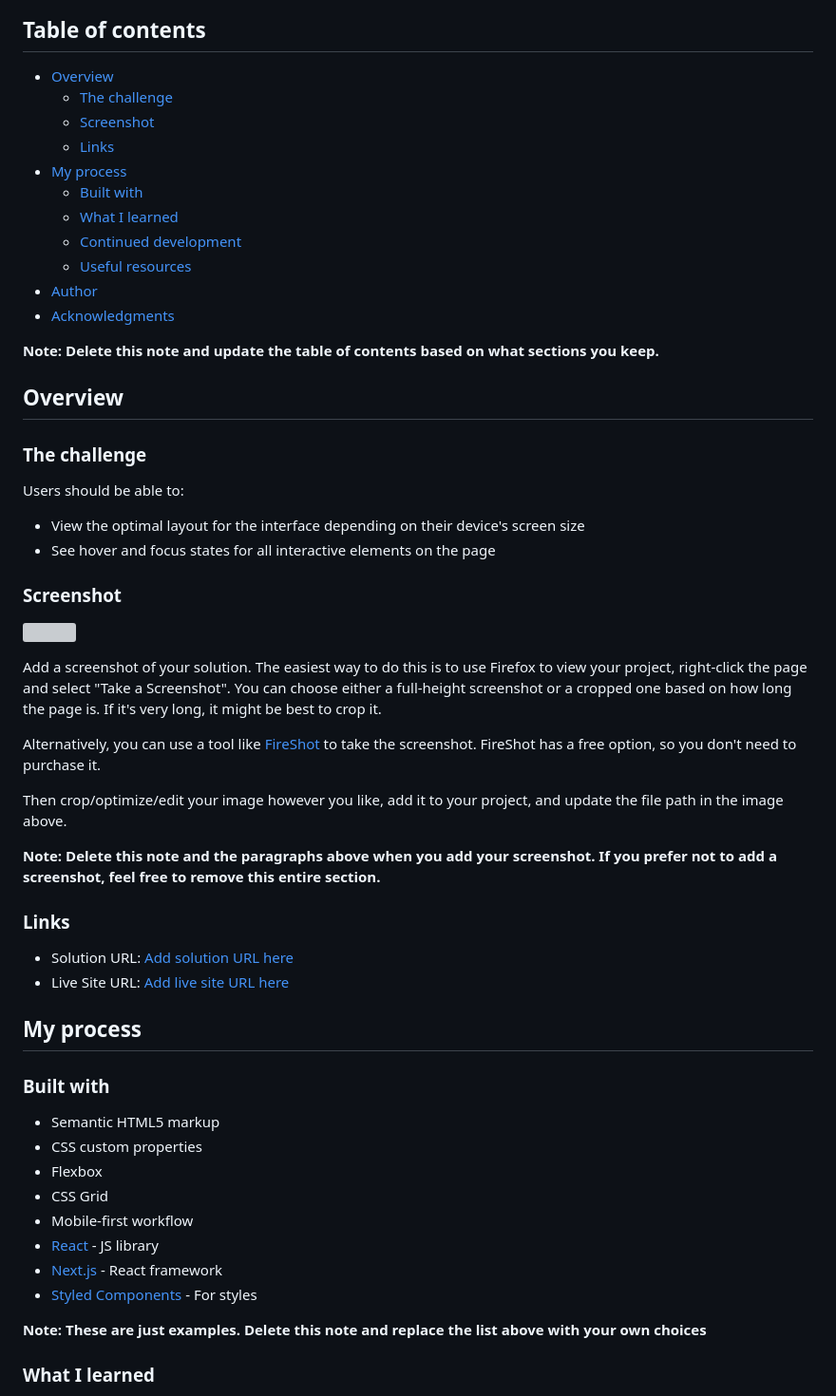
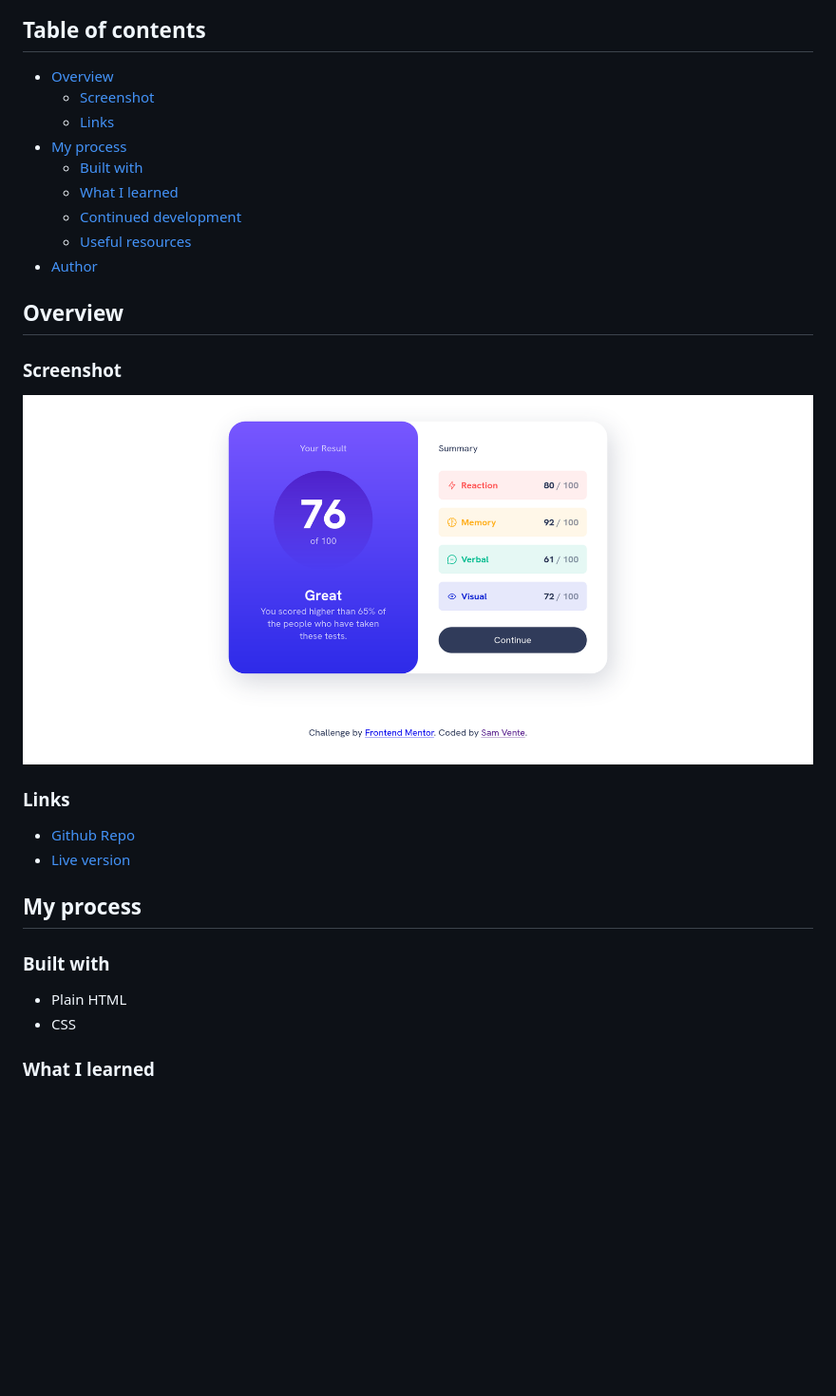
Before and after one commit to savente93/FEM-results-summary, a Markdown page: README.md, the part around the change printed below. Shown: that part at 95% size. Rendered like a GitHub page; pictures changed too: result.png (added); blank space fills up the shorter version; grey boxes are pictures that could not be loaded.

Commit message:
add screenshot and update README

```diff
--- a/README.md
+++ b/README.md
@@ -5,7 +5,6 @@ This is a solution to the [Results summary component challenge on Frontend Mento
 ## Table of contents
 
 - [Overview](#overview)
-  - [The challenge](#the-challenge)
   - [Screenshot](#screenshot)
   - [Links](#links)
 - [My process](#my-process)
@@ -14,50 +13,24 @@ This is a solution to the [Results summary component challenge on Frontend Mento
   - [Continued development](#continued-development)
   - [Useful resources](#useful-resources)
 - [Author](#author)
-- [Acknowledgments](#acknowledgments)
-
-**Note: Delete this note and update the table of contents based on what sections you keep.**
 
 ## Overview
 
-### The challenge
-
-Users should be able to:
-
-- View the optimal layout for the interface depending on their device's screen size
-- See hover and focus states for all interactive elements on the page
-
 ### Screenshot
 
-![](./screenshot.jpg)
-
-Add a screenshot of your solution. The easiest way to do this is to use Firefox to view your project, right-click the page and select "Take a Screenshot". You can choose either a full-height screenshot or a cropped one based on how long the page is. If it's very long, it might be best to crop it.
-
-Alternatively, you can use a tool like [FireShot](https://getfireshot.com/) to take the screenshot. FireShot has a free option, so you don't need to purchase it.
-
-Then crop/optimize/edit your image however you like, add it to your project, and update the file path in the image above.
-
-**Note: Delete this note and the paragraphs above when you add your screenshot. If you prefer not to add a screenshot, feel free to remove this entire section.**
+![](./result.png)
 
 ### Links
 
-- Solution URL: [Add solution URL here](https://your-solution-url.com)
-- Live Site URL: [Add live site URL here](https://your-live-site-url.com)
+- [Github Repo](https://github.com/savente93/FEM-results-summary)
+- [Live version](https://savente93.github.io/FEM-results-summary/)
 
 ## My process
 
 ### Built with
 
-- Semantic HTML5 markup
-- CSS custom properties
-- Flexbox
-- CSS Grid
-- Mobile-first workflow
-- [React](https://reactjs.org/) - JS library
-- [Next.js](https://nextjs.org/) - React framework
-- [Styled Components](https://styled-components.com/) - For styles
-
-**Note: These are just examples. Delete this note and replace the list above with your own choices**
+- Plain HTML
+- CSS
 
 ### What I learned
 
```
Also changed, not shown: other parts of README.md (+7 -42 lines).
